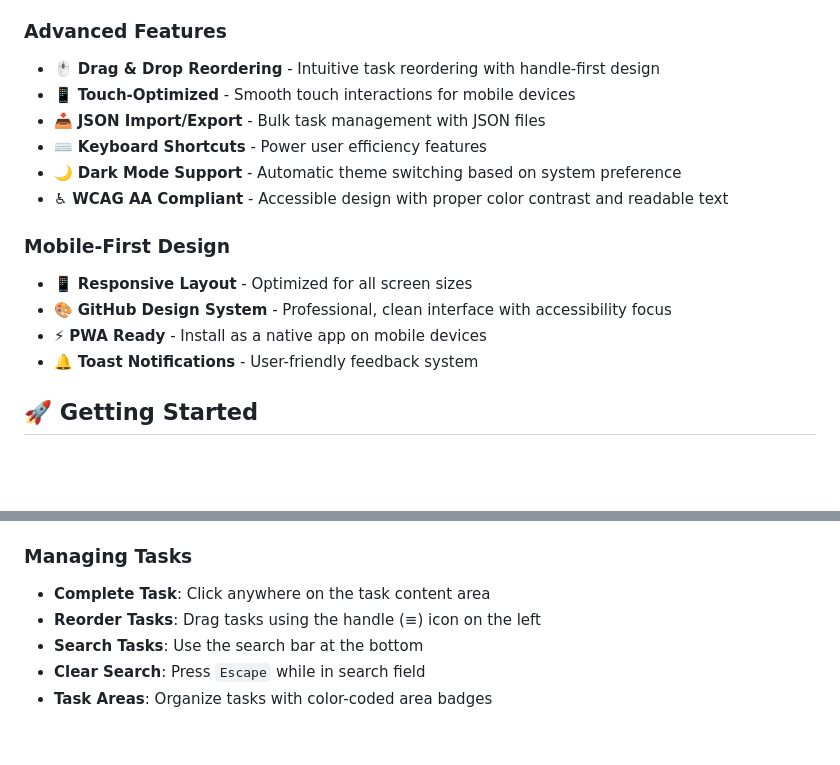
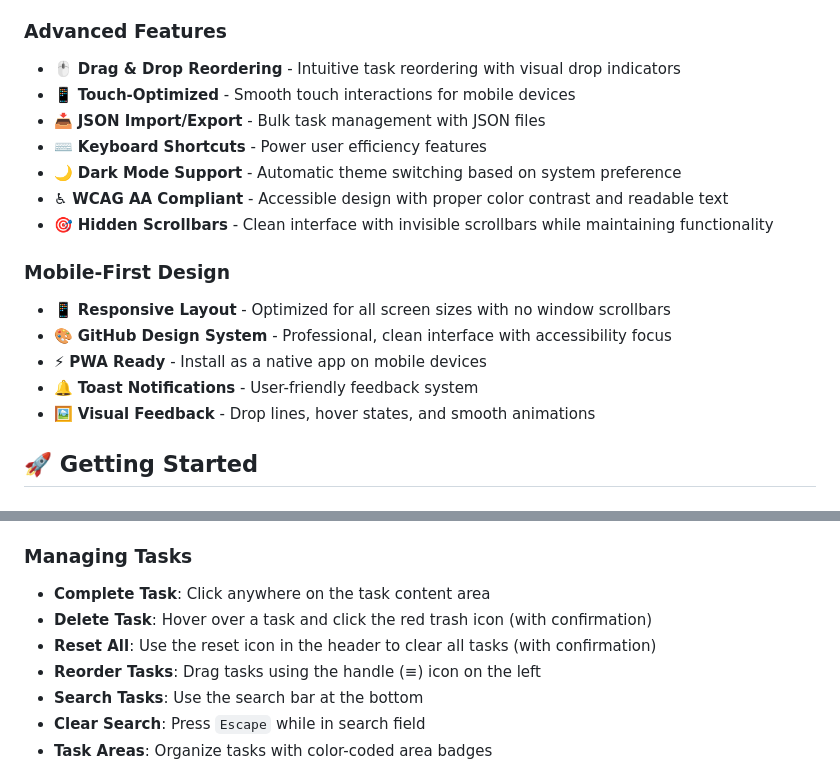
Before and after one commit to Erikdekamps/todolist, a Markdown page: README.md, 2 parts joined by grey strips. Rendered like a GitHub page; blank space fills up the shorter version.

```diff
--- a/README.md
+++ b/README.md
@@ -14,18 +23,20 @@ A beautiful, feature-rich mobile web application for managing your tasks, built
 - 🔍 **Search & Filter** - Real-time task filtering with search functionality
 
 ### Advanced Features
-- 🖱️ **Drag & Drop Reordering** - Intuitive task reordering with handle-first design
+- 🖱️ **Drag & Drop Reordering** - Intuitive task reordering with visual drop indicators
 - 📱 **Touch-Optimized** - Smooth touch interactions for mobile devices
 - 📥 **JSON Import/Export** - Bulk task management with JSON files
 - ⌨️ **Keyboard Shortcuts** - Power user efficiency features
 - 🌙 **Dark Mode Support** - Automatic theme switching based on system preference
 - ♿ **WCAG AA Compliant** - Accessible design with proper color contrast and readable text
+- 🎯 **Hidden Scrollbars** - Clean interface with invisible scrollbars while maintaining functionality
 
 ### Mobile-First Design
-- 📱 **Responsive Layout** - Optimized for all screen sizes
+- 📱 **Responsive Layout** - Optimized for all screen sizes with no window scrollbars
 - 🎨 **GitHub Design System** - Professional, clean interface with accessibility focus
 - ⚡ **PWA Ready** - Install as a native app on mobile devices
 - 🔔 **Toast Notifications** - User-friendly feedback system
+- 🖼️ **Visual Feedback** - Drop lines, hover states, and smooth animations
 
 ## 🚀 Getting Started
 
@@ -51,6 +62,8 @@ A beautiful, feature-rich mobile web application for managing your tasks, built
 
 ### Managing Tasks
 - **Complete Task**: Click anywhere on the task content area
+- **Delete Task**: Hover over a task and click the red trash icon (with confirmation)
+- **Reset All**: Use the reset icon in the header to clear all tasks (with confirmation)
 - **Reorder Tasks**: Drag tasks using the handle (≡) icon on the left
 - **Search Tasks**: Use the search bar at the bottom
 - **Clear Search**: Press `Escape` while in search field
```
Also changed, not shown: other parts of README.md (+22 -8 lines).
